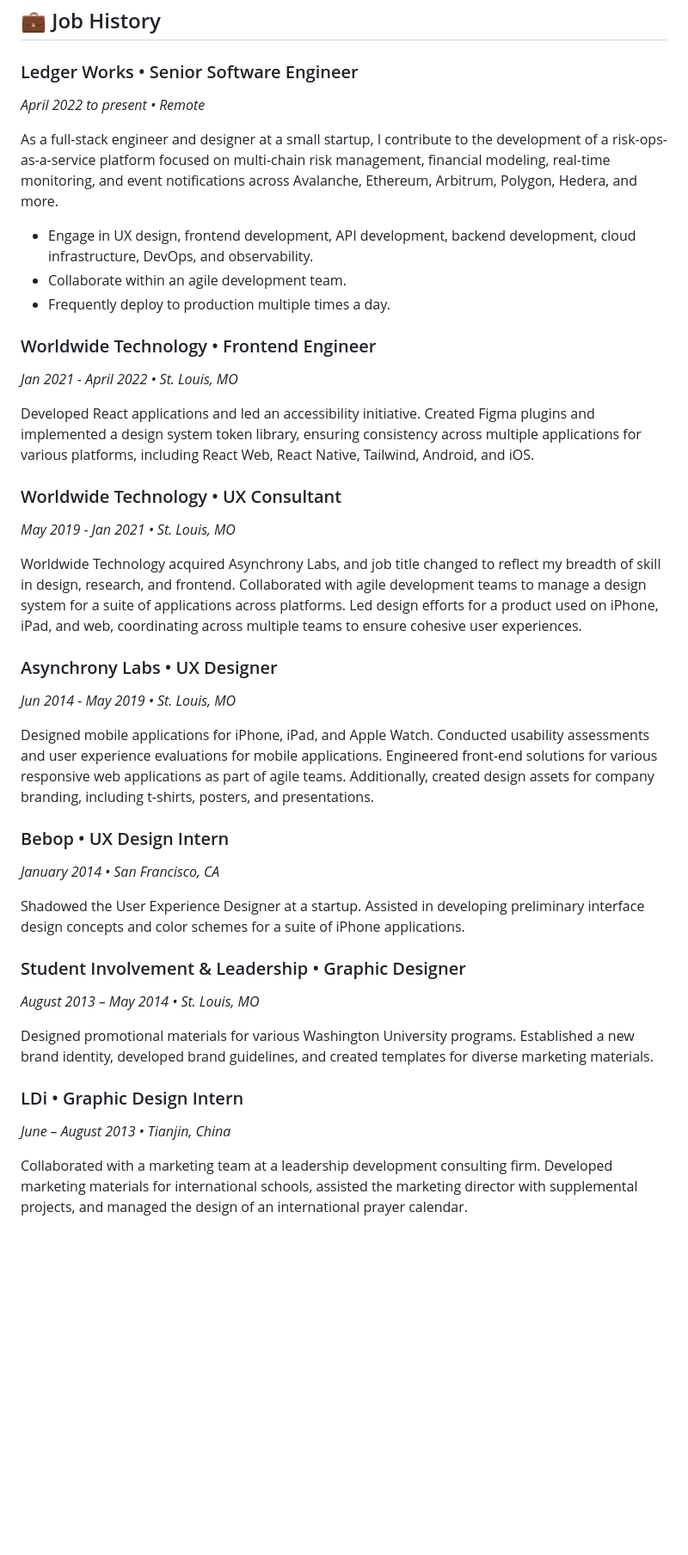
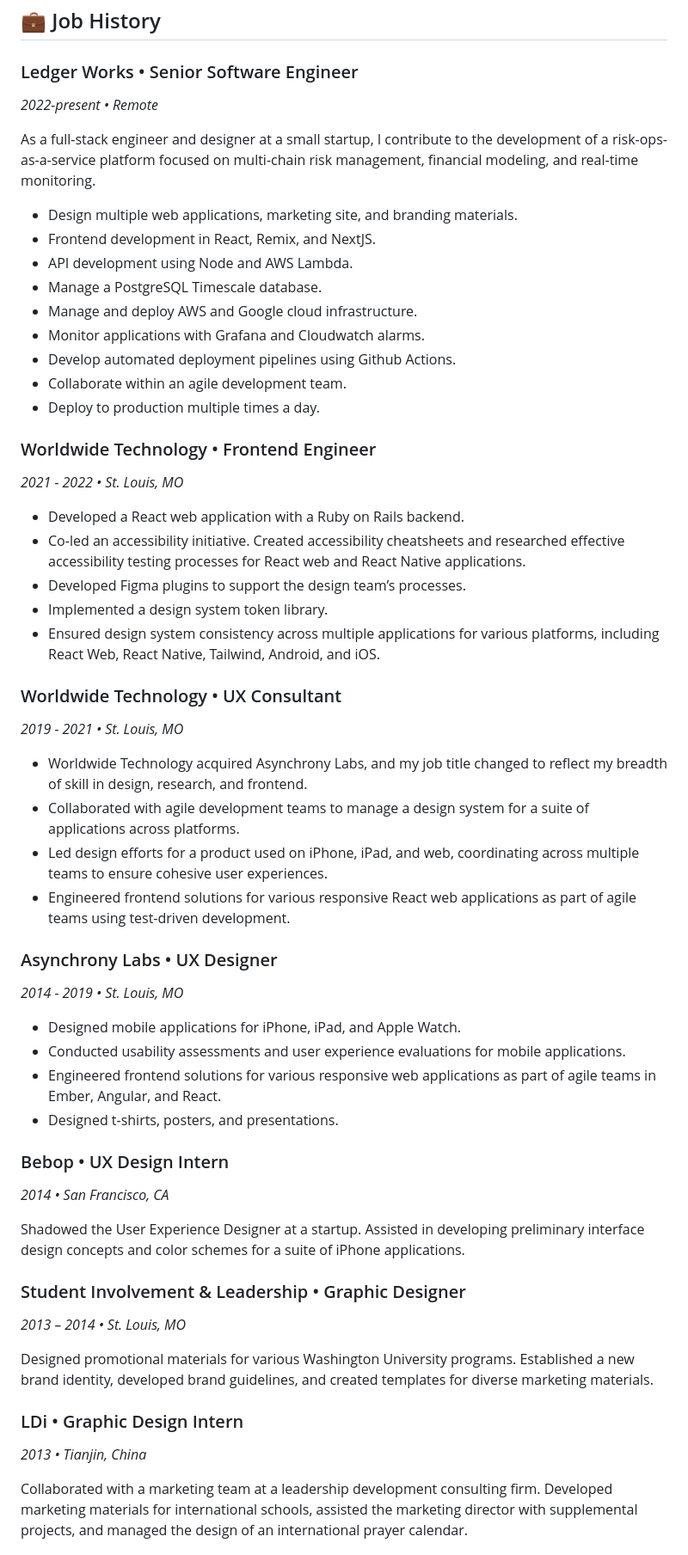
Before and after one commit to karlyanelson/karlyanelson.github.io, a Markdown page: resume.md, the part around one of its changes. Shown at 86% size. GitHub-like rendering; blank space fills up the shorter version.

Commit message:
update resume

```diff
--- a/resume.md
+++ b/resume.md
@@ -24,47 +24,63 @@ Second Major in Anthropology
 
 ### Ledger Works • Senior Software Engineer
 
-_April 2022 to present • Remote_
+_2022-present • Remote_
 
-As a full-stack engineer and designer at a small startup, I contribute to the development of a risk-ops-as-a-service platform focused on multi-chain risk management, financial modeling, real-time monitoring, and event notifications across Avalanche, Ethereum, Arbitrum, Polygon, Hedera, and more.
+As a full-stack engineer and designer at a small startup, I contribute to the development of a risk-ops-as-a-service platform focused on multi-chain risk management, financial modeling, and real-time monitoring.
 
-- Engage in UX design, frontend development, API development, backend development, cloud infrastructure, DevOps, and observability.
+- Design multiple web applications, marketing site, and branding materials.
+- Frontend development in React, Remix, and NextJS.
+- API development using Node and AWS Lambda.
+- Manage a PostgreSQL Timescale database.
+- Manage and deploy AWS and Google cloud infrastructure.
+- Monitor applications with Grafana and Cloudwatch alarms.
+- Develop automated deployment pipelines using Github Actions.
 - Collaborate within an agile development team.
-- Frequently deploy to production multiple times a day.
+- Deploy to production multiple times a day.
 
 ### Worldwide Technology • Frontend Engineer
 
-_Jan 2021 - April 2022 • St. Louis, MO_
+_2021 - 2022 • St. Louis, MO_
 
-Developed React applications and led an accessibility initiative. Created Figma plugins and implemented a design system token library, ensuring consistency across multiple applications for various platforms, including React Web, React Native, Tailwind, Android, and iOS.
+- Developed a React web application with a Ruby on Rails backend.
+- Co-led an accessibility initiative. Created accessibility cheatsheets and researched effective accessibility testing processes for React web and React Native applications.
+- Developed Figma plugins to support the design team’s processes.
+- Implemented a design system token library.
+- Ensured design system consistency across multiple applications for various platforms, including React Web, React Native, Tailwind, Android, and iOS.
 
 ### Worldwide Technology • UX Consultant
 
-_May 2019 - Jan 2021 • St. Louis, MO_
+_2019 - 2021 • St. Louis, MO_
 
-Worldwide Technology acquired Asynchrony Labs, and job title changed to reflect my breadth of skill in design, research, and frontend. Collaborated with agile development teams to manage a design system for a suite of applications across platforms. Led design efforts for a product used on iPhone, iPad, and web, coordinating across multiple teams to ensure cohesive user experiences.
+- Worldwide Technology acquired Asynchrony Labs, and my job title changed to reflect my breadth of skill in design, research, and frontend.
+- Collaborated with agile development teams to manage a design system for a suite of applications across platforms.
+- Led design efforts for a product used on iPhone, iPad, and web, coordinating across multiple teams to ensure cohesive user experiences.
+- Engineered frontend solutions for various responsive React web applications as part of agile teams using test-driven development.
 
 ### Asynchrony Labs • UX Designer
 
-_Jun 2014 - May 2019 • St. Louis, MO_
+_2014 - 2019 • St. Louis, MO_
 
-Designed mobile applications for iPhone, iPad, and Apple Watch. Conducted usability assessments and user experience evaluations for mobile applications. Engineered front-end solutions for various responsive web applications as part of agile teams. Additionally, created design assets for company branding, including t-shirts, posters, and presentations.
+- Designed mobile applications for iPhone, iPad, and Apple Watch.
+- Conducted usability assessments and user experience evaluations for mobile applications.
+- Engineered frontend solutions for various responsive web applications as part of agile teams in Ember, Angular, and React.
+- Designed t-shirts, posters, and presentations.
 
 ### Bebop • UX Design Intern
 
-_January 2014 • San Francisco, CA_
+_2014 • San Francisco, CA_
 
 Shadowed the User Experience Designer at a startup. Assisted in developing preliminary interface design concepts and color schemes for a suite of iPhone applications.
 
 ### Student Involvement & Leadership • Graphic Designer
 
-_August 2013 – May 2014 • St. Louis, MO_
+_2013 – 2014 • St. Louis, MO_
 
 Designed promotional materials for various Washington University programs. Established a new brand identity, developed brand guidelines, and created templates for diverse marketing materials.
 
 ### LDi • Graphic Design Intern
 
-_June – August 2013 • Tianjin, China_
+_2013 • Tianjin, China_
 
 Collaborated with a marketing team at a leadership development consulting firm. Developed marketing materials for international schools, assisted the marketing director with supplemental projects, and managed the design of an international prayer calendar.
 
```
Also changed, not shown: other parts of resume.md (+1 -1 lines).
